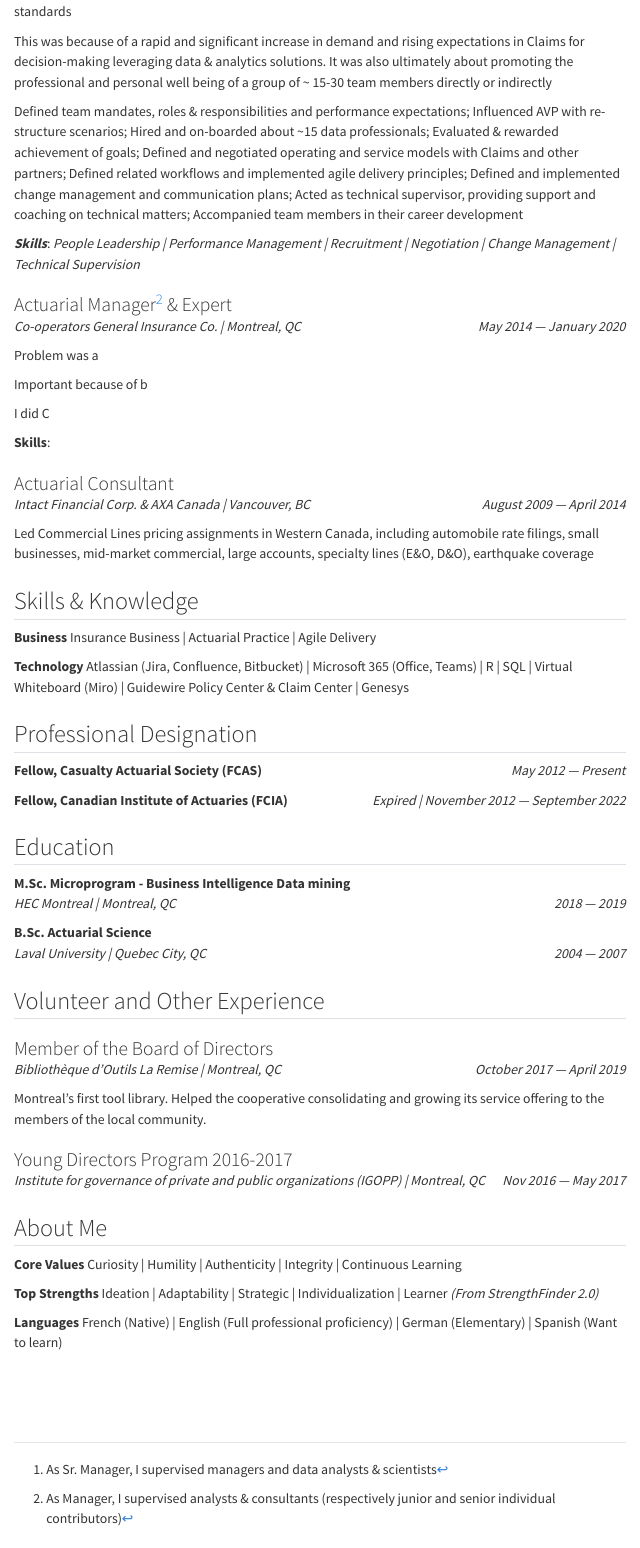
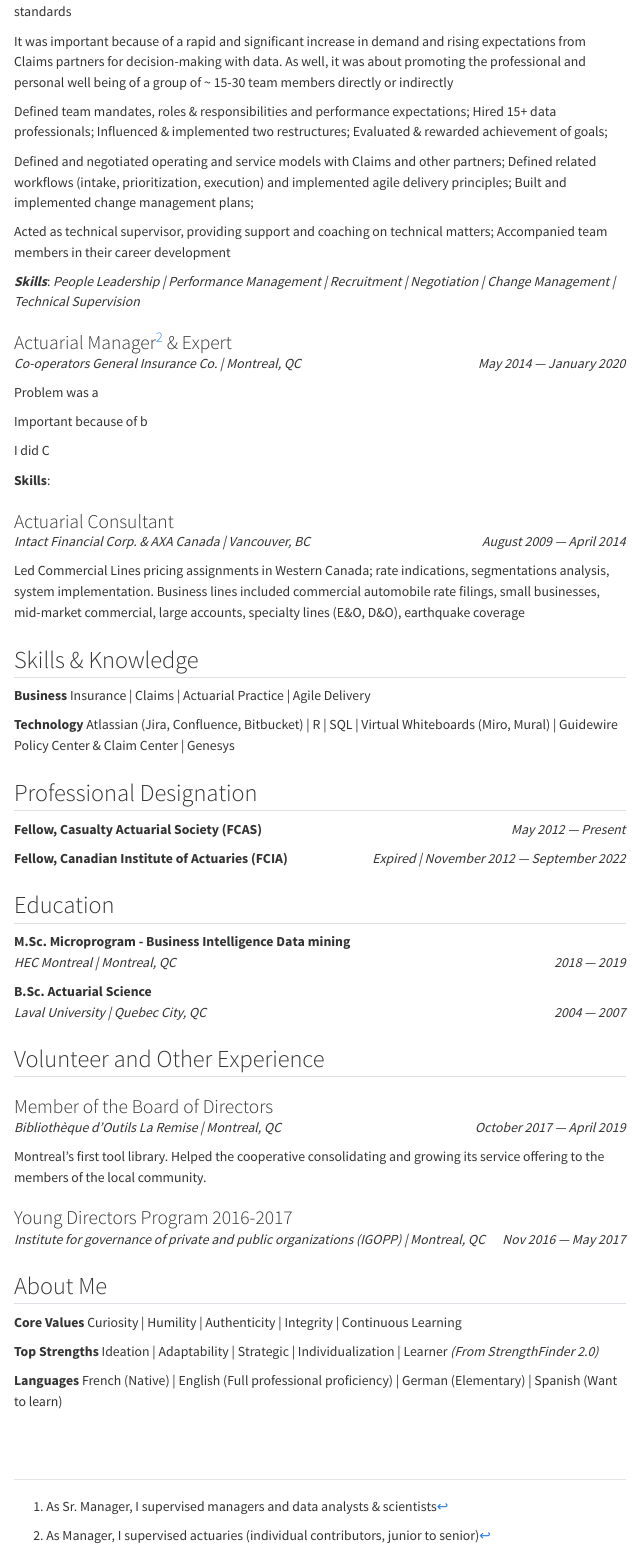
Before and after one commit to ghbrj/ghbrj.github.io, a Quarto document (cv/cv.qmd): the page in a window 1100 px wide, from 820 px down. Rendered offline with R 4.5, knitr and Pandoc in place of Quarto, with nearby package versions; menus at the side of the page are left out.

Commit message:
cv updates, cv page hidden

```diff
--- a/_quarto.yml
+++ b/_quarto.yml
@@ -15,7 +15,7 @@ website:
       - href: about.qmd
         text: About Me
       - icon: envelope-at
-        href: mailto://ghislain@ghbrj.ca
+        href: mailto://contact+ghislain@ghbrj.ca
       - icon: linkedin
         href: https://www.linkedin.com/in/ghbrj
       - icon: github
--- a/cv/cv.css
+++ b/cv/cv.css
@@ -73,6 +73,10 @@ from: https://github.com/quarto-dev/quarto-cli/discussions/2538#discussioncommen
     text-transform: capitalize;
   }
 
+  body {
+    font-size: 0.85em;
+  }
+
   h2 {
     margin-top: 24px;
   }
@@ -83,13 +87,13 @@ from: https://github.com/quarto-dev/quarto-cli/discussions/2538#discussioncommen
   }
 
   p {
-    font-size: 10pt;
+    /*font-size: 10pt;*/
     padding: 0px;
     margin-top: 0pt;
   }
 
   ul li{
-    font-size: 10pt;
+    /*font-size: 10pt;*/
   }
 
   a {
--- a/cv/cv.qmd
+++ b/cv/cv.qmd
@@ -35,20 +35,23 @@ Settling claims is the insurance promise made to ~950K policyholders; ~$2B avera
 
 Acted as Product Owner; Facilitated the elicitation of business problems & decisions with senior leaders where data & insights are useful; helped them define priorities and develop actionable plans; drafted business cases, influenced initiation and planning of foundational projects & products; supported execution and delivery of value by articulating needs to data & analytics team members and validated end products
 
-***Skills***: *Strategic Planning | Tactical Planning | Project/Product Management | Problem Definition | Solution Design | Persuasive Communication | Innovative Thinking*
-
+***Skills***: *Strategic Planning | Tactical Planning | Problem Definition | Solution Design | Project/Product Management | Persuasive Communication*
 
 **Data & Analytics professionals needing strong leadership and a supportive environment to thrive**
 
-There was a need to build and consolidate teams of data & analytics professionals, raise and maintain team/individual performance & engagement while ensuring the technical work meets high quality standards
+The need was to build and grow a team of data & analytics professionals, raise team/individual performance & engagement while ensuring the work of the team meets business needs and high quality standards
 
-This was because of a rapid and significant increase in demand and rising expectations in Claims for decision-making leveraging data & analytics solutions. It was also ultimately about promoting the professional and personal well being of a group of ~ 15-30 team members directly or indirectly
+It was important because of a rapid and significant increase in demand and rising expectations from Claims partners for decision-making with data. As well, it was about promoting the professional and personal well being of a group of ~ 15-30 team members directly or indirectly
 
-Defined team mandates, roles & responsibilities and performance expectations; Influenced AVP with re-structure scenarios; Hired and on-boarded about ~15 data professionals; Evaluated & rewarded achievement of goals; Defined and negotiated operating and service models with Claims and other partners; Defined related workflows and implemented agile delivery principles; Defined and implemented change management and communication plans; Acted as technical supervisor, providing support and coaching on technical matters; Accompanied team members in their career development
+Defined team mandates, roles & responsibilities and performance expectations; Hired 15+ data professionals; Influenced & implemented two restructures; Evaluated & rewarded achievement of goals;
+
+Defined and negotiated operating and service models with Claims and other partners; Defined related workflows (intake, prioritization, execution) and implemented agile delivery principles; Built and implemented change management plans;
+
+Acted as technical supervisor, providing support and coaching on technical matters; Accompanied team members in their career development
 
 ***Skills***: *People Leadership | Performance Management | Recruitment | Negotiation | Change Management | Technical Supervision*
 
-### Actuarial Manager[^2] & Expert {style="page-break-before: always"}
+### Actuarial Manager[^2] & Expert
 *Co-operators General Insurance Co. | Montreal, QC* [*May 2014 --- January 2020*]{.dateformat}
 
 Problem was a
@@ -62,13 +65,13 @@ I did C
 ### Actuarial Consultant
 *Intact Financial Corp. & AXA Canada | Vancouver, BC* [*August 2009 --- April 2014*]{.dateformat}
 
-Led Commercial Lines pricing assignments in Western Canada, including automobile rate filings, small businesses, mid-market commercial, large accounts, specialty lines (E&O, D&O), earthquake coverage
+Led Commercial Lines pricing assignments in Western Canada; rate indications, segmentations analysis, system implementation. Business lines included commercial automobile rate filings, small businesses, mid-market commercial, large accounts, specialty lines (E&O, D&O), earthquake coverage
 
 ## Skills & Knowledge
 
-**Business** Insurance Business | Actuarial Practice | Agile Delivery
+**Business** Insurance | Claims | Actuarial Practice | Agile Delivery
 
-**Technology** Atlassian (Jira, Confluence, Bitbucket) | Microsoft 365 (Office, Teams) | R | SQL | Virtual Whiteboard (Miro) | Guidewire Policy Center & Claim Center | Genesys
+**Technology** Atlassian (Jira, Confluence, Bitbucket) | R | SQL | Virtual Whiteboards (Miro, Mural) | Guidewire Policy Center & Claim Center | Genesys
 
 
 ## Professional Designation
@@ -102,13 +105,12 @@ Montreal's first tool library. Helped the cooperative consolidating and growing
 
 **Languages** French (Native) | English (Full professional proficiency) | German (Elementary) | Spanish (Want to learn)
 
+::: {.print-only}
+<br><br>
+References available upon request
+:::
+
+<br><br>
 
 [^1]: As Sr. Manager, I supervised managers and data analysts & scientists
-[^2]: As Manager, I supervised analysts & consultants (respectively junior and senior individual contributors)
-
-::: {.print-only}
-## References
-Available upon request
-:::
-
-<br><br><br>
+[^2]: As Manager, I supervised actuaries (individual contributors, junior to senior)
```
Also changed, not shown: about.qmd (+2 -2 lines), docs/search.json, 8 other files.
